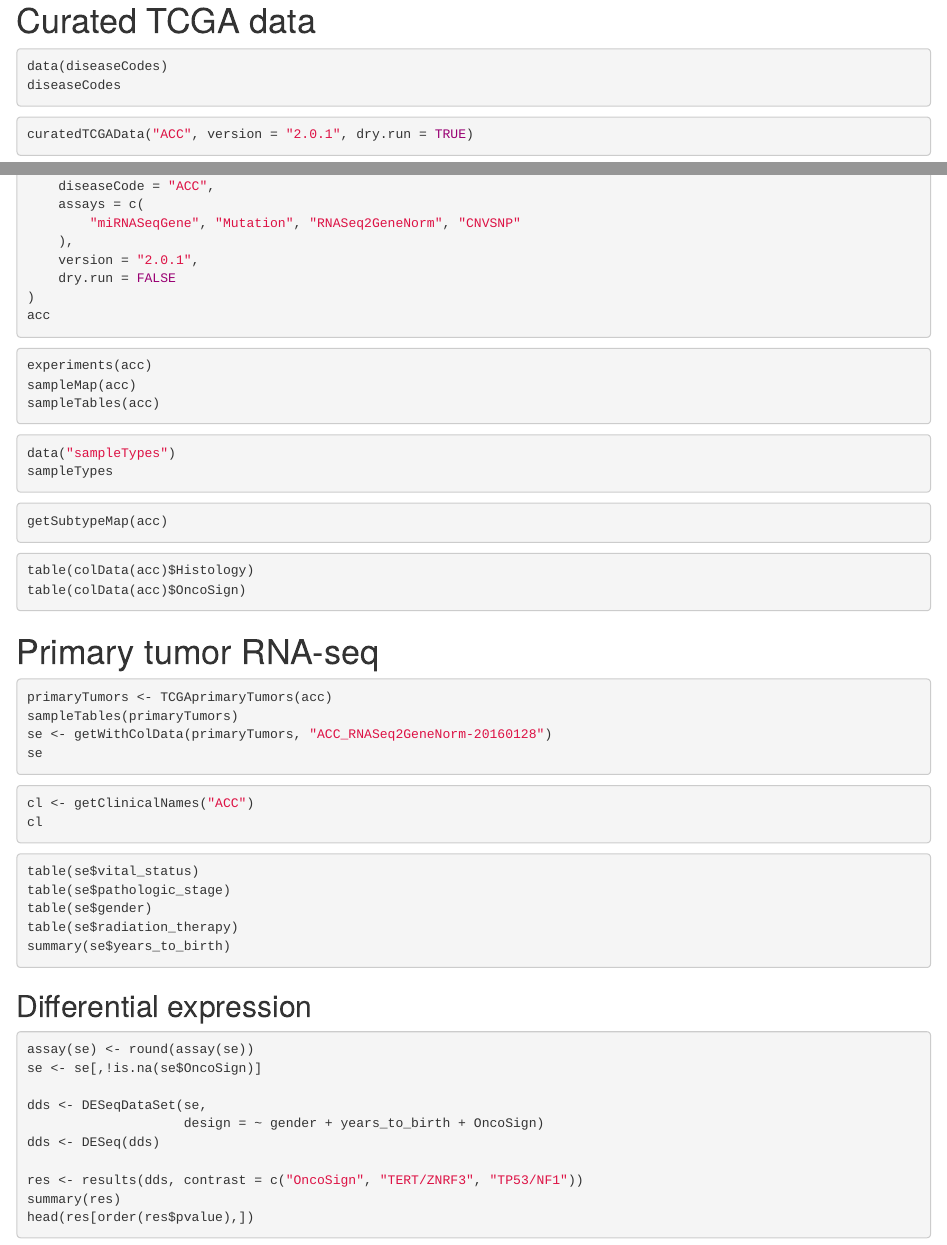
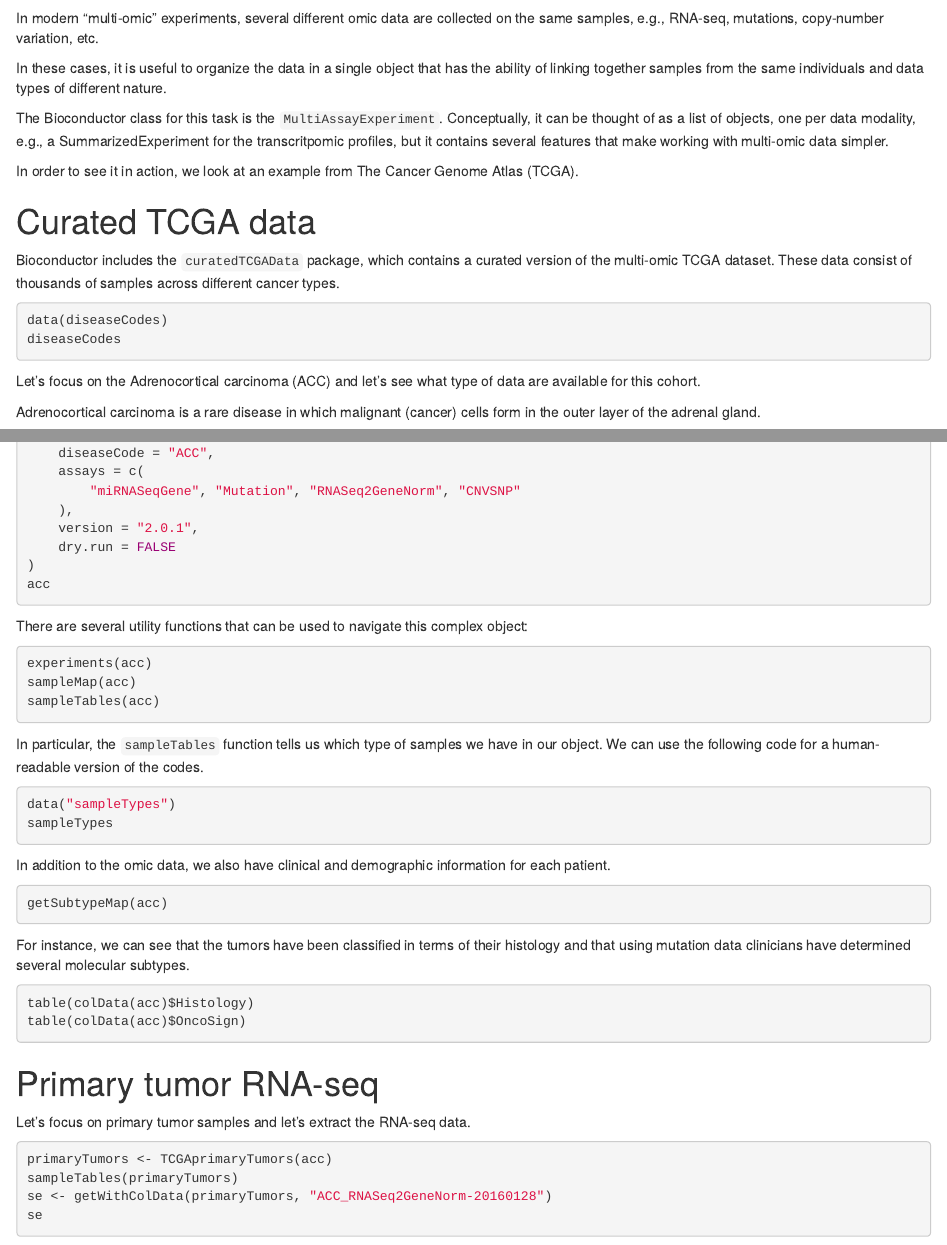
Before and after one commit to drisso/ISCB.Course, an R Markdown document (vignettes/multiomics.Rmd): the page in a window 1100 px wide, from 410 px down before the commit and from 390 px down after it, and a second part further down, joined at a grey line. Rendered offline with R 4.5, knitr and Pandoc, with nearby package versions; the code chunks are not run, so their results and figures are left out.

Commit message:
Completed TCGA vignette

````diff
--- a/vignettes/multiomics.Rmd
+++ b/vignettes/multiomics.Rmd
@@ -28,10 +28,23 @@
 knitr::include_graphics("https://waldronlab.io/MultiAssayWorkshop/articles/MultiAssayExperiment.png")
 ```
 
+In modern "multi-omic" experiments, several different omic data are collected on the same samples, e.g., RNA-seq, mutations, copy-number variation, etc.
+
+In these cases, it is useful to organize the data in a single object that has the ability of linking together samples from the same individuals and data types of different nature.
+
+The Bioconductor class for this task is the `MultiAssayExperiment`. Conceptually, it can be thought of as a list of objects, one per data modality, e.g., a SummarizedExperiment for the transcritpomic profiles, but it contains several features that make working with multi-omic data simpler.
+
+In order to see it in action, we look at an example from The Cancer Genome Atlas (TCGA).
+
 # Curated TCGA data
+
+Bioconductor includes the `curatedTCGAData` package, which contains a curated version of the multi-omic TCGA dataset. These data consist of thousands of samples across different cancer types.
 
 ```{r}
 data(diseaseCodes)
 diseaseCodes
 ```
 
+Let's focus on the Adrenocortical carcinoma (ACC) and let's see what type of data are available for this cohort.
+
+Adrenocortical carcinoma is a rare disease in which malignant (cancer) cells form in the outer layer of the adrenal gland.
@@ -50,20 +70,29 @@
 )
 acc
 ```
+
+There are several utility functions that can be used to navigate this complex object:
+
 ```{r}
 experiments(acc)
 sampleMap(acc)
 sampleTables(acc)
 ```
 
+In particular, the `sampleTables` function tells us which type of samples we have in our object. We can use the following code for a human-readable version of the codes.
+
 ```{r}
 data("sampleTypes")
 sampleTypes
 ```
 
+In addition to the omic data, we also have clinical and demographic information for each patient.
+
 ```{r}
 getSubtypeMap(acc)
 ```
+
+For instance, we can see that the tumors have been classified in terms of their histology and that using mutation data clinicians have determined several molecular subtypes.
 
 ```{r}
 table(colData(acc)$Histology)
@@ -72,6 +101,8 @@
 
 # Primary tumor RNA-seq
 
+Let's focus on primary tumor samples and let's extract the RNA-seq data.
+
 ```{r}
 primaryTumors <- TCGAprimaryTumors(acc)
 sampleTables(primaryTumors)
````
Also changed, not shown: vignettes/multiomics.Rmd (23 more changed lines).
